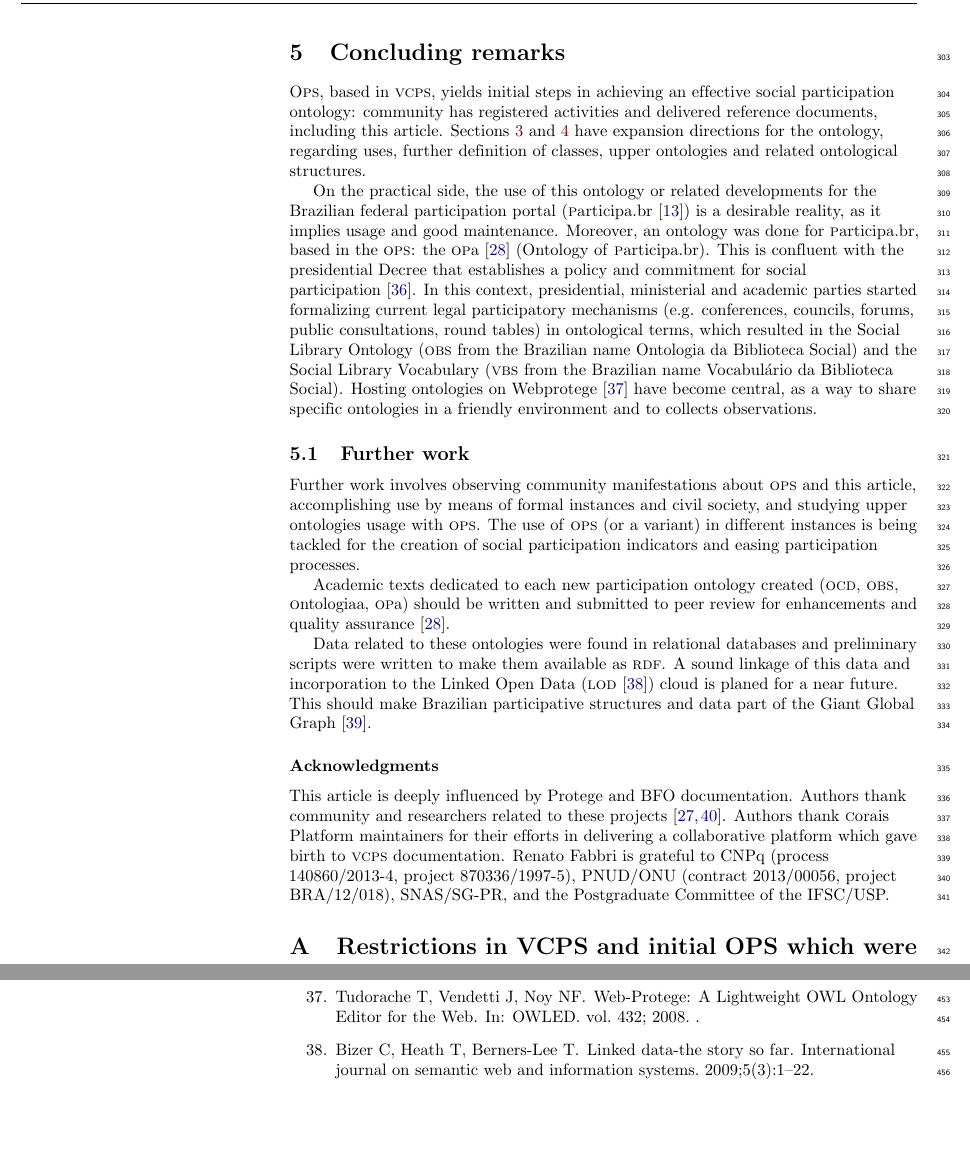
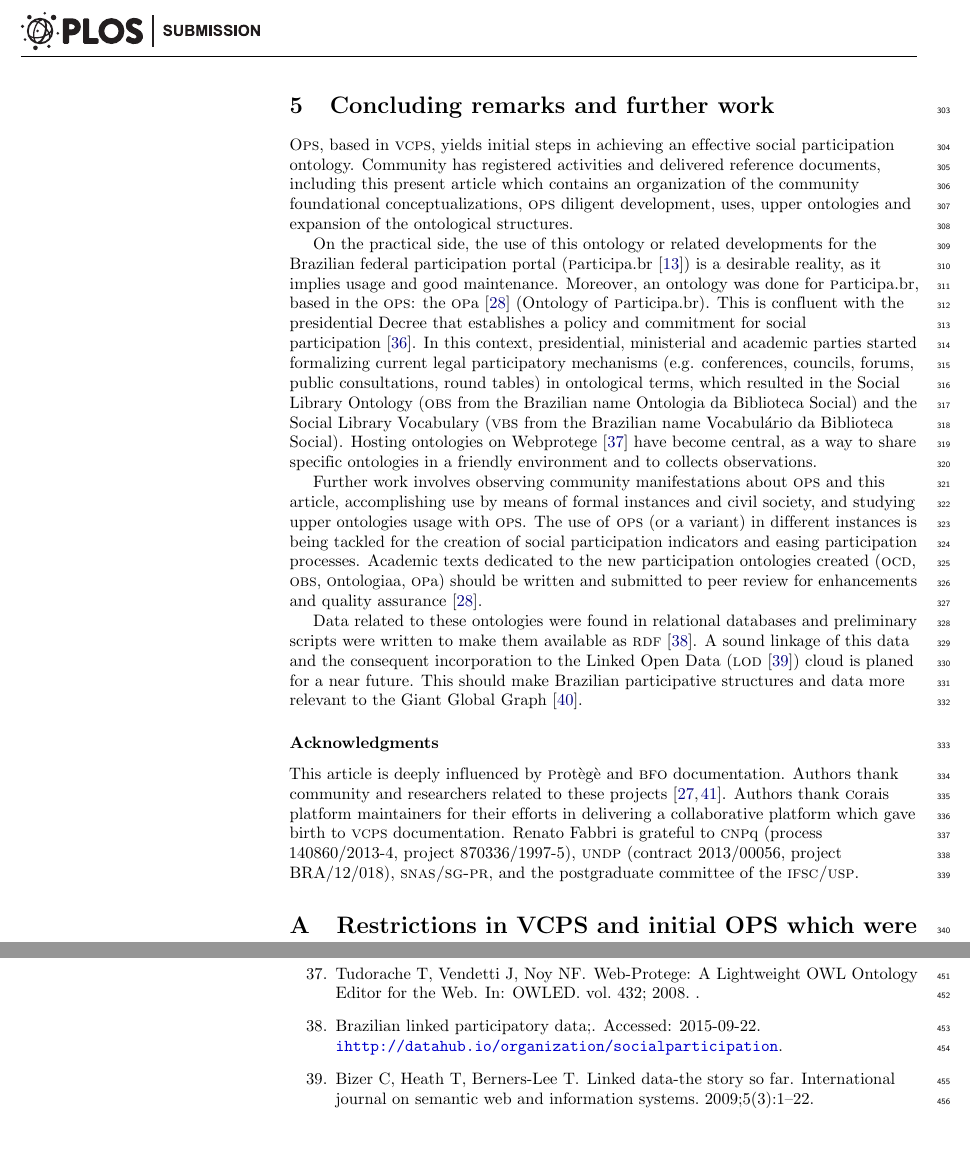
Before and after one commit to ttm/ops, a LaTeX document (plosOne/plos.tex, which reads plosOne/plos.bib): two parts of pages 12 and 15 of 16, joined at a grey line, cut at the place of the change, the shorter picture padded with empty space. The pictures show the PDF file plosOne/plos.pdf that the author committed with the source.

Commit message:
terminado de revisar todo artigo

```diff
--- a/plosOne/plos.bib
+++ b/plosOne/plos.bib
@@ -4,4 +4,5 @@
   howpublished = {\url{http://vocab.e.gov.br/2013/12/ops.html}},
   note = {Accessed: 2013-12-13}
 }
-
+@misc{datahub,
+  title={Brazilian linked participatory data},
--- a/plosOne/plos.tex
+++ b/plosOne/plos.tex
@@ -653,22 +653,21 @@ Fictional examples are useful to make these points clear:
     \item The linked data Brazilian community had some maturing related to \ops\ beyond the ontologies developed, \pnud\ development and documentation, \serpro\ data triplification, and \vcps. Interested government, civil society and academic parties circulated \ops\ documentation for conceptual and technological goals~\cite{circulaOps1,circulaOps2}.
 \end{itemize}
 
-\section{Concluding remarks}\label{conc}
+\section{Concluding remarks and further work}\label{conc}
 \opsi, based in \vcps,
-yields initial steps in achieving an effective social participation ontology: community has registered activities and delivered reference documents, including this article.
-Sections~\ref{exp} and~\ref{ospUtil} have expansion directions for the ontology, regarding uses, further definition of classes, upper ontologies and related ontological structures.
+yields initial steps in achieving an effective social participation ontology.
+Community has registered activities and delivered reference documents, including this present article which contains
+an organization of the community foundational conceptualizations,
+\ops\ diligent development, uses,
+upper ontologies and expansion of the ontological structures.
 
 On the practical side, the use of this ontology or related developments for the Brazilian federal participation portal (\participa~\cite{participa}) is a desirable reality, as it implies usage and good maintenance.  Moreover, an ontology was done for \participa, based in the \ops: the \opa~\cite{pnud5} (Ontology of \participa). This is confluent with the presidential Decree that establishes a policy and commitment for social participation\cite{decree}. In this context, presidential, ministerial and academic parties started formalizing current legal participatory mechanisms (e.g. conferences, councils, forums, public consultations, round tables) in ontological terms, which resulted in the Social Library Ontology (\obs\ from the Brazilian name Ontologia da Biblioteca Social) and the Social Library Vocabulary (\vbs\ from the Brazilian name Vocabul\'ario da Biblioteca Social).
 Hosting ontologies on Webprotege~\cite{webprotege} have become central, as a way to share specific ontologies in a friendly environment and to collects observations.
 
-\subsection{Further work}
+%\subsection{Further work}
 Further work involves observing community manifestations about \ops\ and this article, accomplishing use by means of formal instances and civil society, and studying upper ontologies usage with \ops. The use of \ops\ (or a variant) in different instances is being tackled for the creation of social participation indicators and easing participation processes.
+Academic texts dedicated to the new participation ontologies created (\ocd, \obs, \ontologiaa, \opa) should be written and submitted to peer review for enhancements and quality assurance~\cite{pnud5}.
 
-Academic texts dedicated to each new participation ontology created (\ocd, \obs, \ontologiaa, \opa) should be written and submitted to peer review for enhancements and quality assurance~\cite{pnud5}.
-
-Data related to these ontologies were found in relational databases and preliminary scripts were written to make them available as \rdf. A sound linkage of this data and incorporation to the Linked Open Data (\lod~\cite{lod}) cloud is planed for a near future. This should make Brazilian participative structures and data part of the Giant Global Graph~\cite{ggg}.
+Data related to these ontologies were found in relational databases and preliminary scripts were written to make them available as \rdf~\cite{datahub}. A sound linkage of this data and the consequent incorporation to the Linked Open Data (\lod~\cite{lod}) cloud is planed for a near future. This should make Brazilian participative structures and data more relevant to the Giant Global Graph~\cite{ggg}.
 
 \subsubsection*{Acknowledgments}
-This article is deeply influenced by Protege and BFO documentation. Authors thank community and researchers related to these projects~\cite{protege,bfo}.
-Authors thank \corais\ Platform maintainers for their efforts in delivering a collaborative platform which gave birth to \vcps\ documentation.
-Renato Fabbri is grateful to CNPq (process 140860/2013-4, project 870336/1997-5), PNUD/ONU (contract 2013/00056, project BRA/12/018), SNAS/SG-PR, and the Postgraduate Committee of the IFSC/USP.
```
Also changed, not shown: plosOne/plos.pdf, plosOne/plos.bib (4 more changed lines), plosOne/plos.tex (7 more changed lines).
